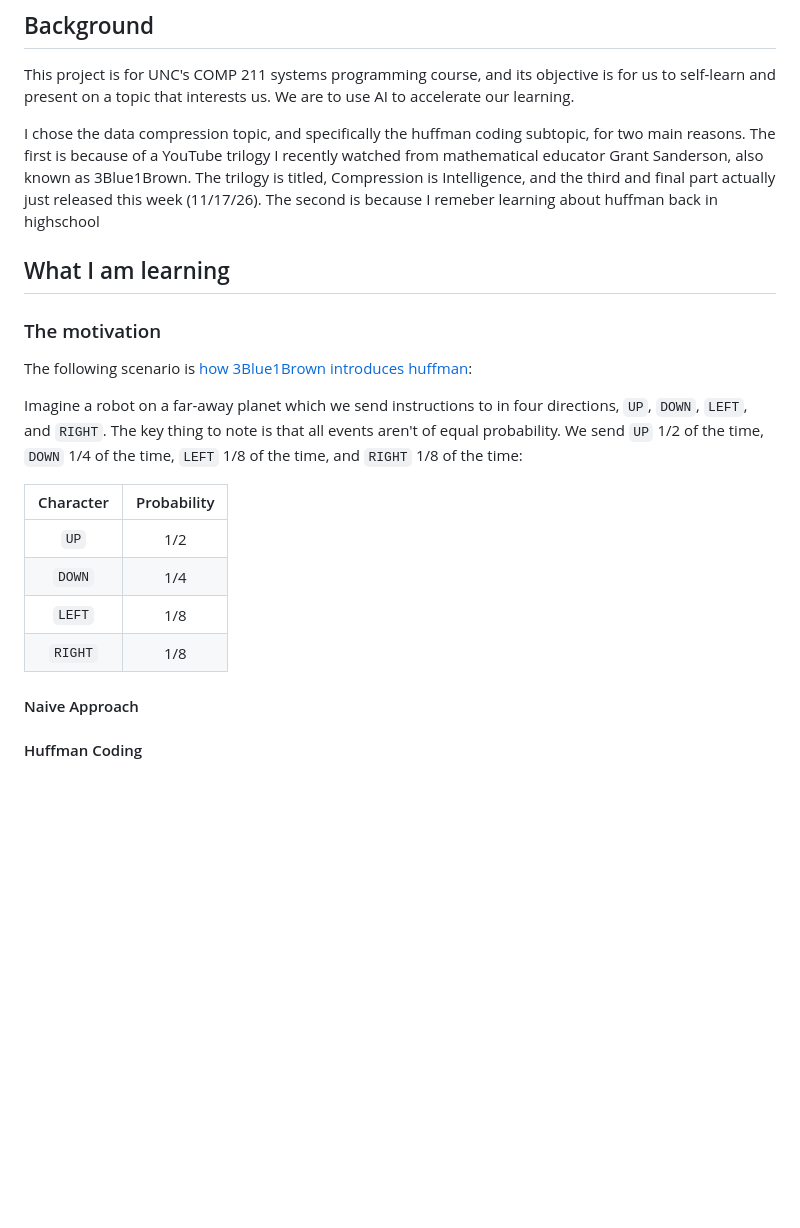
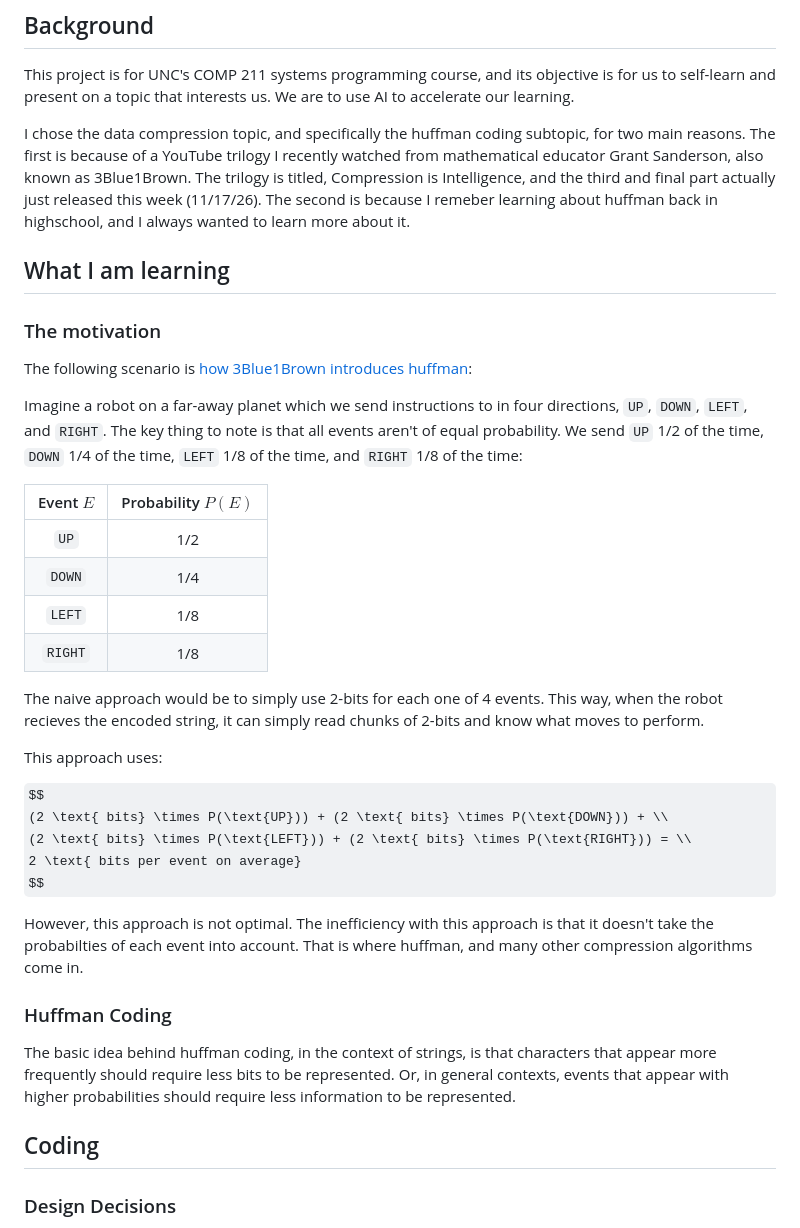
Before and after one commit to Aryn-G/211-huffman, a Markdown page: README.md, the part around one of its changes. Rendered like a GitHub page; some formulas as TeX source; blank space fills up the shorter version.

```diff
--- a/README.md
+++ b/README.md
@@ -6,7 +6,7 @@ Aryan Gera
 
 This project is for UNC's COMP 211 systems programming course, and its objective is for us to self-learn and present on a topic that interests us. We are to use AI to accelerate our learning.
 
-I chose the data compression topic, and specifically the huffman coding subtopic, for two main reasons. The first is because of a YouTube trilogy I recently watched from mathematical educator Grant Sanderson, also known as 3Blue1Brown. The trilogy is titled, Compression is Intelligence, and the third and final part actually just released this week (11/17/26). The second is because I remeber learning about huffman back in highschool
+I chose the data compression topic, and specifically the huffman coding subtopic, for two main reasons. The first is because of a YouTube trilogy I recently watched from mathematical educator Grant Sanderson, also known as 3Blue1Brown. The trilogy is titled, Compression is Intelligence, and the third and final part actually just released this week (11/17/26). The second is because I remeber learning about huffman back in highschool, and I always wanted to learn more about it.
 
 ## What I am learning
 
@@ -16,16 +16,31 @@ The following scenario is [how 3Blue1Brown introduces huffman](https://youtu.be/
 
 Imagine a robot on a far-away planet which we send instructions to in four directions, `UP`, `DOWN`, `LEFT`, and `RIGHT`. The key thing to note is that all events aren't of equal probability. We send `UP` 1/2 of the time, `DOWN` 1/4 of the time, `LEFT` 1/8 of the time, and `RIGHT` 1/8 of the time:
 
-| Character | Probability |
+| Event $E$ | Probability $P(E)$ |
 | :-: | :-: |
 | `UP` | 1/2 |
 | `DOWN` | 1/4 |
 | `LEFT` | 1/8 |
 | `RIGHT` | 1/8 |
 
-#### Naive Approach
+The naive approach would be to simply use 2-bits for each one of 4 events. This way, when the robot recieves the encoded string, it can simply read chunks of 2-bits and know what moves to perform.
+
+This approach uses:
+
+$$
+(2 \text{ bits} \times P(\text{UP})) + (2 \text{ bits} \times P(\text{DOWN})) + \\
+(2 \text{ bits} \times P(\text{LEFT})) + (2 \text{ bits} \times P(\text{RIGHT})) = \\
+2 \text{ bits per event on average}
+$$
+
+However, this approach is not optimal. The inefficiency with this approach is that it doesn't take the probabilties of each event into account. That is where huffman, and many other compression algorithms come in.
+
+### Huffman Coding
+
+The basic idea behind huffman coding, in the context of strings, is that characters that appear more frequently should require less bits to be represented. Or, in general contexts, events that appear with higher probabilities should require less information to be represented.
 
 
+## Coding
 
-#### Huffman Coding
+### Design Decisions
 
```
Also changed, not shown: other parts of README.md (+22 -1 lines), images/image.png (added), 2 other files.
